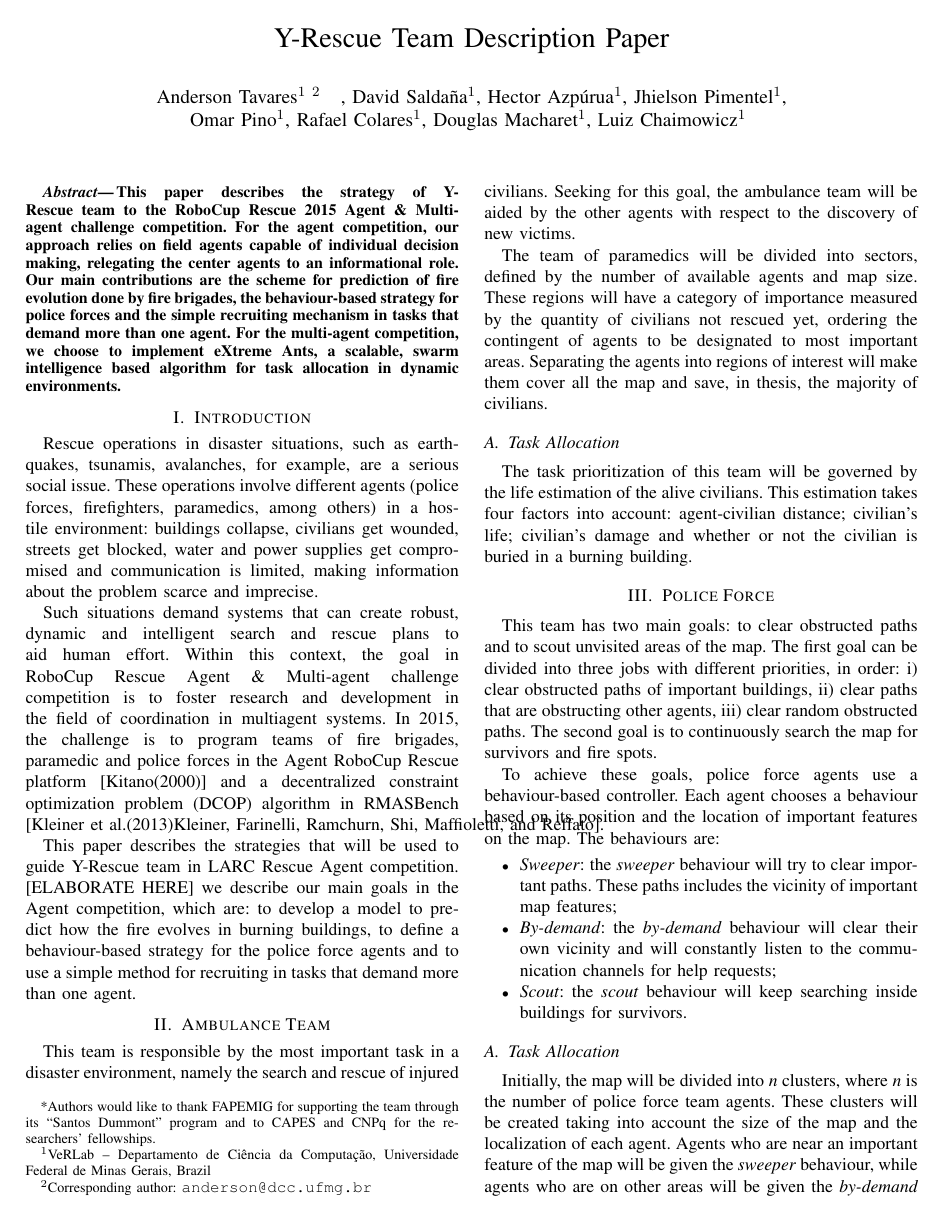
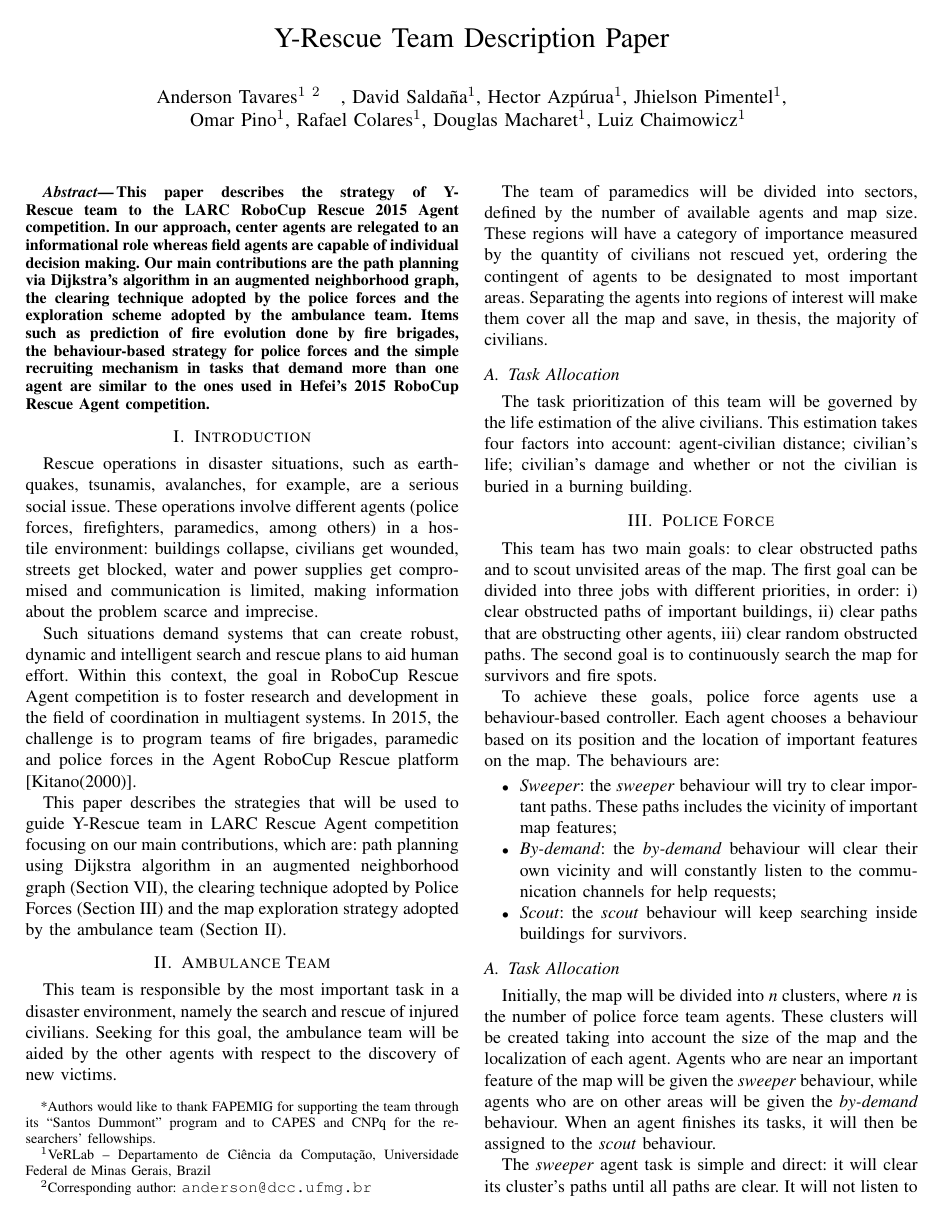
Before and after one commit to dsaldana/y-rescue-2015, a LaTeX paper (2015/tdp-larc/verlab_tdp.tex, which reads 2015/tdp-larc/intro.tex): page 1 of 4. Compiled offline with pdfLaTeX.

Commit message:
images updated, abstract rephrased

```diff
--- a/2015/tdp-larc/intro.tex
+++ b/2015/tdp-larc/intro.tex
@@ -3,9 +3,10 @@
 
 Rescue operations in disaster situations, such as earthquakes, tsunamis, avalanches, for example, are a serious social issue. These operations involve different agents (police forces, firefighters, paramedics, among others) in a hostile environment: buildings collapse, civilians get wounded, streets get blocked, water and power supplies get compromised and communication is limited, making information about the problem scarce and imprecise.
 
-Such situations demand systems that can create robust, dynamic and intelligent search and rescue plans to aid human effort. Within this context, the goal in RoboCup Rescue Agent \& Multi-agent challenge competition is to foster research and development in the field of coordination in multiagent systems. In 2015, the challenge is to program teams of fire brigades, paramedic and police forces in the Agent RoboCup Rescue platform \cite{Kitano2000} and a decentralized constraint optimization problem (DCOP) algorithm in RMASBench \cite{Kleiner+2013}.
+Such situations demand systems that can create robust, dynamic and intelligent search and rescue plans to aid human effort. Within this context, the goal in RoboCup Rescue Agent competition is to foster research and development in the field of coordination in multiagent systems. In 2015, the challenge is to program teams of fire brigades, paramedic and police forces in the Agent RoboCup Rescue platform \cite{Kitano2000}.% and a decentralized constraint optimization problem (DCOP) algorithm in RMASBench \cite{Kleiner+2013}.
 
 % must coordinate in order to minimize the damage caused in a city by an earthquake.
 
-This paper describes the strategies that will be used to guide \teamname team in  LARC Rescue Agent competition. [ELABORATE HERE] we describe our main goals in the Agent competition, which are: to develop a model to predict how the fire evolves in burning buildings, to define a behaviour-based strategy for the police force agents %to use an efficient message compression scheme to save bandwidth in communication
-and to use a simple  method for recruiting in tasks that demand more than one agent. %In the second part (Section \ref{sec:multi-agent}), we describe our approach to the multi-agent competition, which involves the implementation of eXtreme-Ants \cite{Santos&Bazzan2009optmas}, a scalable algorithm based on swarm intelligence for task allocation in dynamic environments.
+This paper describes the strategies that will be used to guide \teamname team in  LARC Rescue Agent competition focusing on our main contributions, which are: path planning using Dijkstra algorithm in an augmented neighborhood graph (Section \ref{sec:path}), the clearing technique adopted by Police Forces (Section \ref{sec:police}) and the map exploration strategy adopted by the ambulance team (Section \ref{sec:ambulance}).
+%to develop a model to predict how the fire evolves in burning buildings, to define a behaviour-based strategy for the police force agents %to use an efficient message compression scheme to save bandwidth in communication
+%and to use a simple  method for recruiting in tasks that demand more than one agent. %In the second part (Section \ref{sec:multi-agent}), we describe our approach to the multi-agent competition, which involves the implementation of eXtreme-Ants \cite{Santos&Bazzan2009optmas}, a scalable algorithm based on swarm intelligence for task allocation in dynamic environments.
--- a/2015/tdp-larc/verlab_tdp.tex
+++ b/2015/tdp-larc/verlab_tdp.tex
@@ -87,8 +89,8 @@
 \maketitle
 
 \begin{abstract}
-This paper describes the strategy of \teamname team to the RoboCup Rescue 2015 Agent \& Multi-agent challenge competition. %The importance of this type of simulation is to test and improve plans of rescue in disaster environments.
-For the agent competition, our approach relies on field agents capable of individual decision making, relegating the center agents to an informational role. Our main contributions are the scheme for prediction of fire evolution done by fire brigades, the behaviour-based strategy for police forces and the simple recruiting mechanism in tasks that demand more than one agent. For the multi-agent competition, we choose to implement eXtreme Ants, a scalable, swarm intelligence based algorithm for task allocation in dynamic environments.
+This paper describes the strategy of \teamname team to the LARC RoboCup Rescue 2015 Agent competition. %The importance of this type of simulation is to test and improve plans of rescue in disaster environments.
+In our approach, center agents are relegated to an informational role whereas field agents are capable of individual decision making. Our main contributions are the path planning via Dijkstra's algorithm in an augmented neighborhood graph, the clearing technique adopted by the police forces and the exploration scheme adopted by the ambulance team. Items such as prediction of fire evolution done by fire brigades, the behaviour-based strategy for police forces and the simple recruiting mechanism in tasks that demand more than one agent are similar to the ones used in Hefei's 2015 RoboCup Rescue Agent competition.
 \end{abstract}
 
 %%% SECTION: Introduction
```
Also changed, not shown: 2015/tdp-larc/img/graph-aug.png, 2015/tdp-larc/img/graph-sample.png, README.md, 2015/tdp-larc/verlab_tdp.tex (2 more changed lines).
